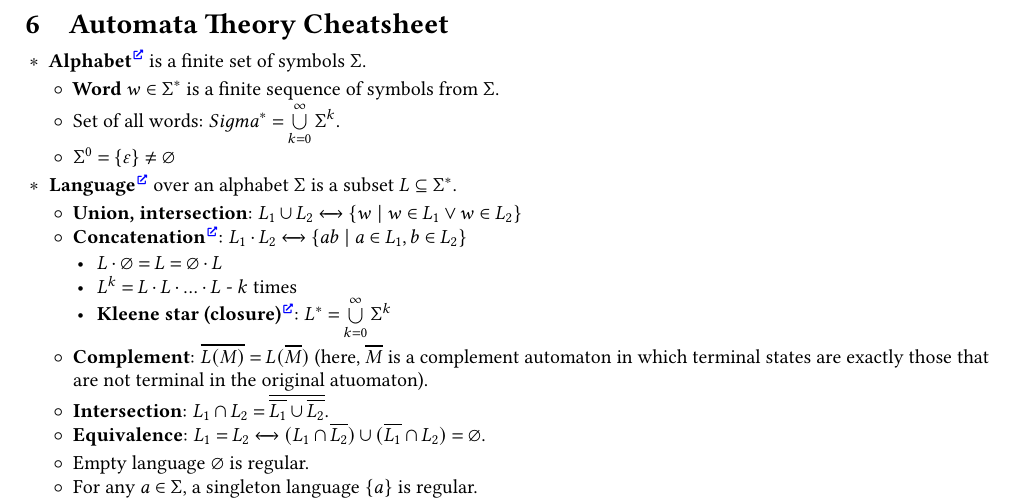
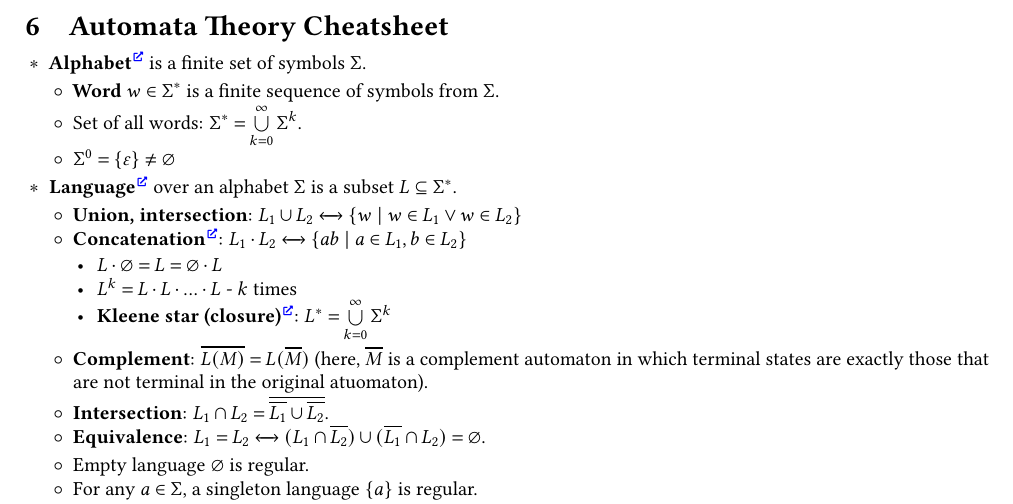
Before and after one commit to Lipen/discrete-math-course, a LaTeX document (cheat6.tex): part of page 1 of 3, cut so that both start at the same text. Compiled offline with pdfLaTeX.

Commit message:
cheat6 fix: fixed Kleene star

```diff
--- a/cheat6.tex
+++ b/cheat6.tex
@@ -46,7 +46,7 @@
     \begin{terms}
         \item \textbf{Word} $w \in \Sigma^*$ is a finite sequence of symbols from $\Sigma$.
 
-        \item Set of all words: $Sigma^* = \bigunion_{k = 0}^{\infty} \Sigma^k$.
+        \item Set of all words: $\Sigma^* = \bigunion_{k = 0}^{\infty} \Sigma^k$.
 
         \item $\Sigma^0 = \Set{\varepsilon} \neq \emptyset$
     \end{terms}
```
